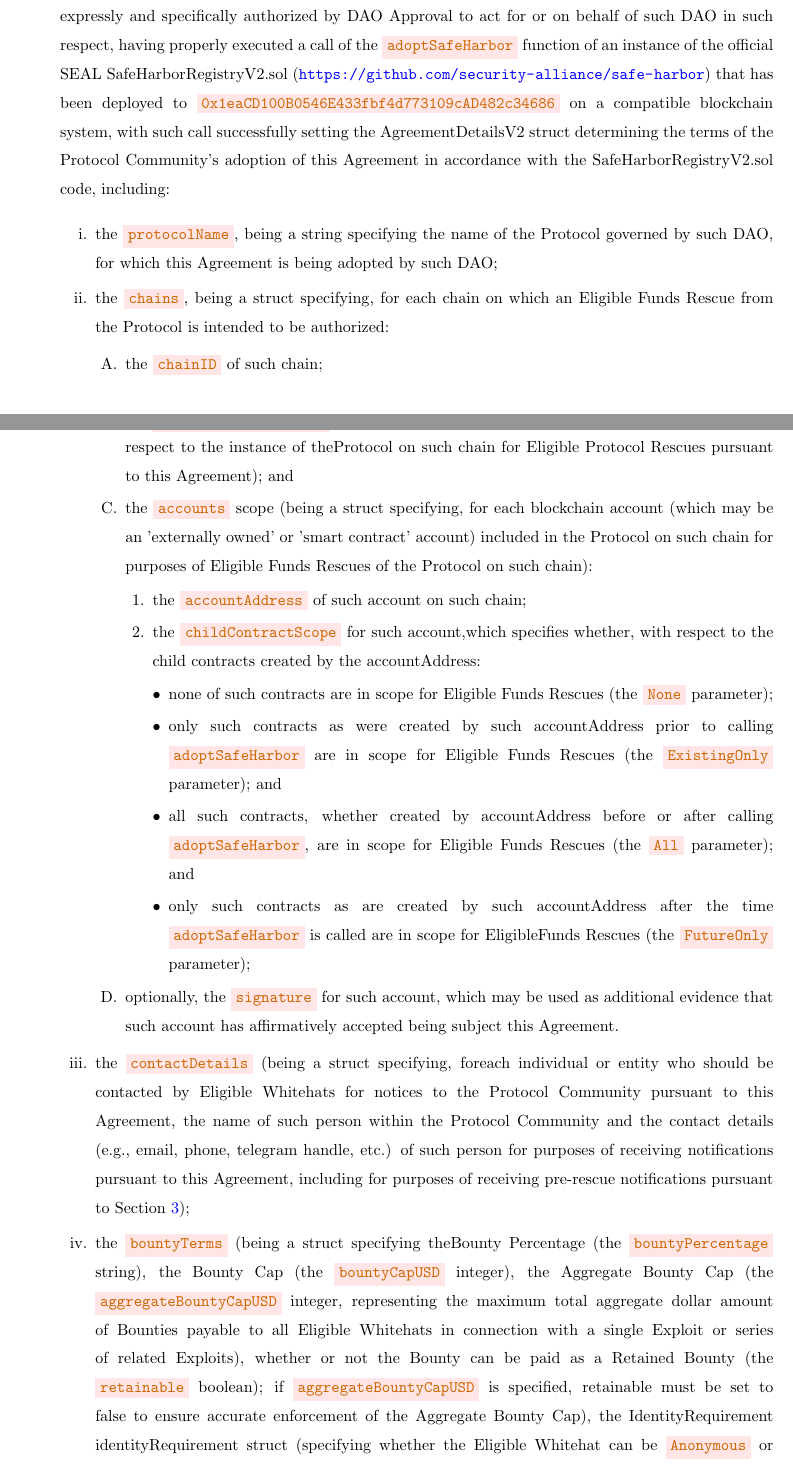
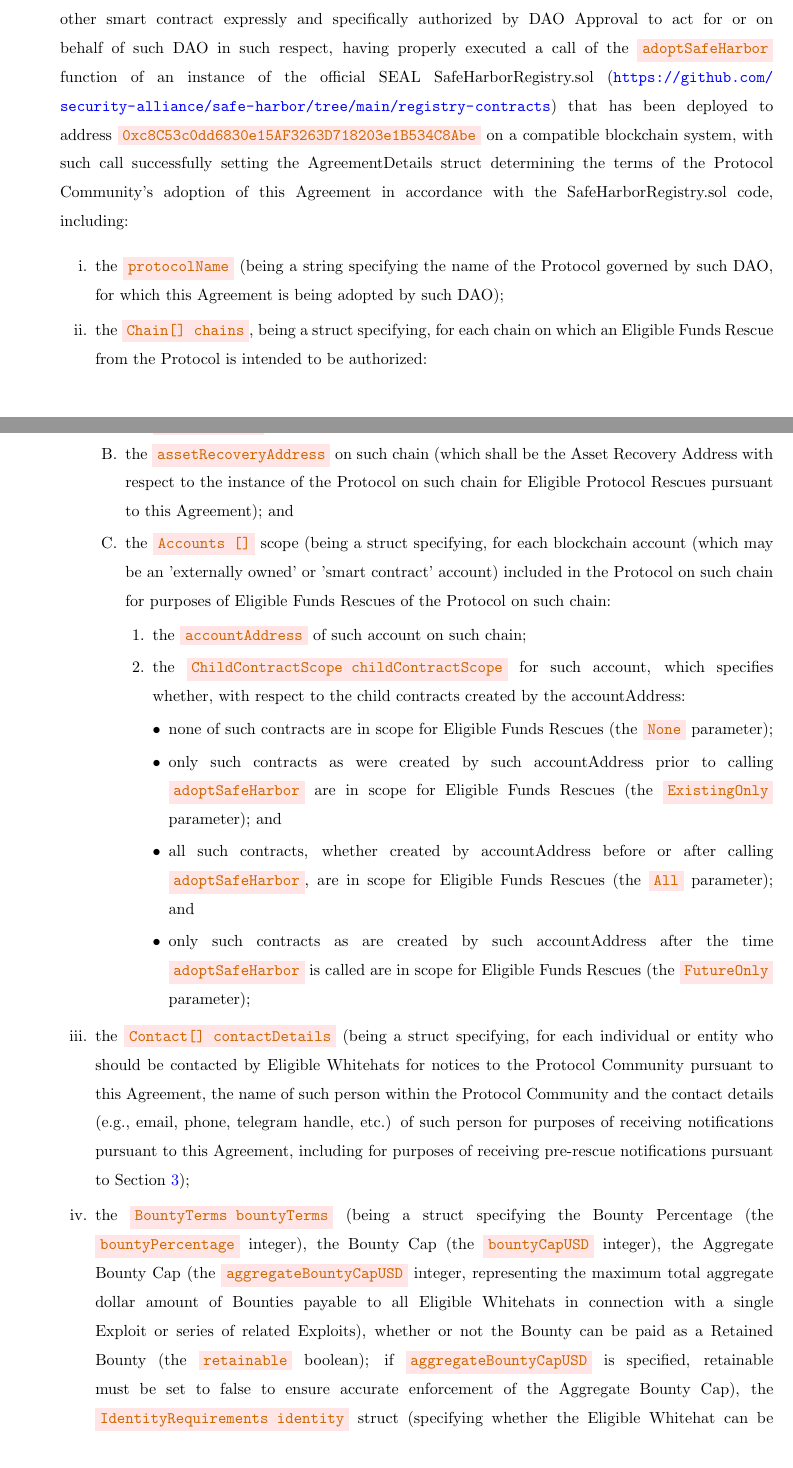
Before and after one commit to security-alliance/safe-harbor, a LaTeX document (documents/agreement.tex): two parts of pages 3 and 4 of 41, joined at a grey line, cut so that both start at the same text. Compiled offline with pdfLaTeX.

Commit message:
chore: update agreement document to version 3.0.0 and refine struct definitions
- Updated the version number in the agreement document to v3.0.0.
- Revised struct definitions for DAO Adoption Procedures, BountyTerms, and ContactDetails for improved clarity and consistency.
- Changed references to specific contract addresses and updated terminology to align with the latest specifications.

```diff
--- a/documents/agreement.tex
+++ b/documents/agreement.tex
@@ -39,7 +39,7 @@
     WHITEHAT SAFE HARBOR AGREEMENT \\
     \& \\
     RELATED MATERIALS \\[4ex]
-    v1.01}
+    v. 3.0.0}
 \author{}
 \date{}
 
@@ -80,24 +80,24 @@ This \textbf{WHITEHAT SAFE HARBOR AGREEMENT (this \textit{Agreement})} sets fort
 
           \end{enumerate}
 
-    \item "\textit{DAO Adoption Procedures}" means that this Agreement has been duly adopted and approved by or on behalf of a DAO by such DAO, by DAO Approval, or a person, group, entity, or other smart contract expressly and specifically authorized by DAO Approval to act for or on behalf of such DAO in such respect, having properly executed a call of the \code{adoptSafeHarbor} function of an instance of the official SEAL SafeHarborRegistryV2.sol (\url{https://github.com/security-alliance/safe-harbor}) that has been deployed to \code{0x1eaCD100B0546E433fbf4d773109cAD482c34686} on a compatible blockchain system, with such call successfully setting the AgreementDetailsV2 struct determining the terms of the Protocol Community's adoption of this Agreement in accordance with the SafeHarborRegistryV2.sol code, including:
+    \item "\textit{DAO Adoption Procedures}" means that this Agreement has been duly adopted and approved by or on behalf of a DAO by such DAO, by DAO Approval, or a person, group, entity, or other smart contract expressly and specifically authorized by DAO Approval to act for or on behalf of such DAO in such respect, having properly executed a call of the \code{adoptSafeHarbor} function of an instance of the official SEAL SafeHarborRegistry.sol (\url{https://github.com/security-alliance/safe-harbor/tree/main/registry-contracts}) that has been deployed to address \code{0xc8C53c0dd6830e15AF3263D718203e1B534C8Abe} on a compatible blockchain system, with such call successfully setting the AgreementDetails struct determining the terms of the Protocol Community's adoption of this Agreement in accordance with the SafeHarborRegistry.sol code, including:
 
           \begin{enumerate}
-              \item the \code{protocolName}, being a string specifying the name of the Protocol governed by such DAO, for which this Agreement is being adopted by such DAO;
+              \item the \code{protocolName} (being a string specifying the name of the Protocol governed by such DAO, for which this Agreement is being adopted by such DAO);
 
-              \item the \code{chains}, being a struct specifying, for each chain on which an Eligible Funds Rescue from the Protocol is intended to be authorized:
+              \item the \code{Chain[] chains}, being a struct specifying, for each chain on which an Eligible Funds Rescue from the Protocol is intended to be authorized:
 
                     \begin{enumerate}
-                        \item the \code{chainID} of such chain;
+                        \item the \code{caip2ChainId} of such chain;
 
-                        \item the \code{assetRecoveryAddress} on such chain (which shall be the Asset Recovery Address with respect to the instance of theProtocol on such chain for Eligible Protocol Rescues pursuant to this Agreement); and
+                        \item the \code{assetRecoveryAddress} on such chain (which shall be the Asset Recovery Address with respect to the instance of the Protocol on such chain for Eligible Protocol Rescues pursuant to this Agreement); and
 
-                        \item the \code{accounts} scope (being a struct specifying, for each blockchain account (which may be an 'externally owned' or 'smart contract' account) included in the Protocol on such chain for purposes of Eligible Funds Rescues of the Protocol on such chain):
+                        \item the \code{Accounts []} scope (being a struct specifying, for each blockchain account (which may be an 'externally owned' or 'smart contract' account) included in the Protocol on such chain for purposes of Eligible Funds Rescues of the Protocol on such chain:
 
                               \begin{enumerate}
                                   \item the \code{accountAddress} of such account on such chain;
 
-                                  \item the \code{childContractScope} for such account,which specifies whether, with respect to the child contracts created by the accountAddress:
+                                  \item the \code{ChildContractScope childContractScope} for such account, which specifies whether, with respect to the child contracts created by the accountAddress:
 
                                         \begin{itemize}
                                             \item none of such contracts are in scope for Eligible Funds Rescues (the \code{None} parameter);
@@ -106,18 +106,16 @@ This \textbf{WHITEHAT SAFE HARBOR AGREEMENT (this \textit{Agreement})} sets fort
 
                                             \item all such contracts, whether created by accountAddress before or after calling \code{adoptSafeHarbor}, are in scope for Eligible Funds Rescues (the \code{All} parameter); and
 
-                                            \item only such contracts as are created by such accountAddress after the time \code{adoptSafeHarbor} is called are in scope for EligibleFunds Rescues (the \code{FutureOnly} parameter);
+                                            \item only such contracts as are created by such accountAddress after the time \code{adoptSafeHarbor} is called are in scope for Eligible Funds Rescues (the \code{FutureOnly} parameter);
 
                                         \end{itemize}
                               \end{enumerate}
 
-                        \item optionally, the \code{signature} for such account, which may be used as additional evidence that such account has affirmatively accepted being subject this Agreement.
-
                     \end{enumerate}
 
-              \item the \code{contactDetails} (being a struct specifying, foreach individual or entity who should be contacted by Eligible Whitehats for notices to the Protocol Community pursuant to this Agreement, the name of such person within the Protocol Community and the contact details (e.g., email, phone, telegram handle, etc.) of such person for purposes of receiving notifications pursuant to this Agreement, including for purposes of receiving pre-rescue notifications pursuant to Section \ref{sec:eligibility});
+              \item the \code{Contact[] contactDetails} (being a struct specifying, for each individual or entity who should be contacted by Eligible Whitehats for notices to the Protocol Community pursuant to this Agreement, the name of such person within the Protocol Community and the contact details (e.g., email, phone, telegram handle, etc.) of such person for purposes of receiving notifications pursuant to this Agreement, including for purposes of receiving pre-rescue notifications pursuant to Section \ref{sec:eligibility});
 
-              \item the \code{bountyTerms} (being a struct specifying theBounty Percentage (the \code{bountyPercentage} string), the Bounty Cap (the \code{bountyCapUSD} integer), the Aggregate Bounty Cap (the \code{aggregateBountyCapUSD} integer, representing the maximum total aggregate dollar amount of Bounties payable to all Eligible Whitehats in connection with a single Exploit or series of related Exploits), whether or not the Bounty can be paid as a Retained Bounty (the \code{retainable} boolean); if \code{aggregateBountyCapUSD} is specified, retainable must be set to false to ensure accurate enforcement of the Aggregate Bounty Cap), the IdentityRequirement identityRequirement struct (specifying whether the Eligible Whitehat can be \code{Anonymous} or \code{Pseudonymous} or rather must confirm their legal name (\code{Named})) and any KYC, sanctions, diligence or other verification that the Protocol Community will require be performed on the Eligible Whitehat in order to qualify for payment of the Bounty (the \code{diligenceRequirements} string);
+              \item the \code{BountyTerms bountyTerms} (being a struct specifying the Bounty Percentage (the \code{bountyPercentage} integer), the Bounty Cap (the \code{bountyCapUSD} integer), the Aggregate Bounty Cap (the \code{aggregateBountyCapUSD} integer, representing the maximum total aggregate dollar amount of Bounties payable to all Eligible Whitehats in connection with a single Exploit or series of related Exploits), whether or not the Bounty can be paid as a Retained Bounty (the \code{retainable} boolean); if \code{aggregateBountyCapUSD} is specified, retainable must be set to false to ensure accurate enforcement of the Aggregate Bounty Cap), the \code{IdentityRequirements identity} struct (specifying whether the Eligible Whitehat can be \code{Anonymous} or \code{Pseudonymous} or rather must confirm their legal name (\code{Named}) and any KYC, sanctions, diligence or other verification that the Protocol Community will require be performed on the Eligible Whitehat in order to qualify for payment of the Bounty (the \code{diligenceRequirements} string);
 
               \item the \code{agreementURI} (being a valid URI pointing to or containing the exact text of the official version of this Agreement as of the date of adoption; acceptable URI schemes include, but are not limited to, IPFS (\code{ipfs://}), Arweave (\code{ar://}), and base64-encoded data URIs (\code{data:})).
 
```
